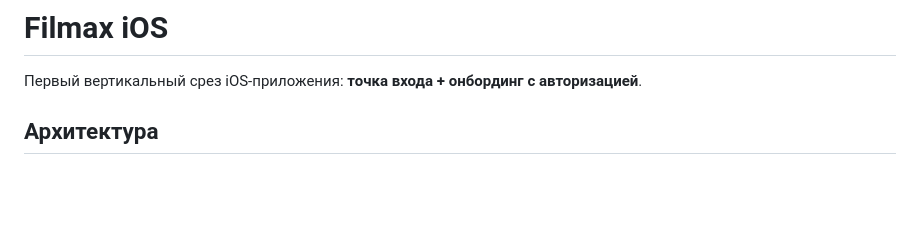
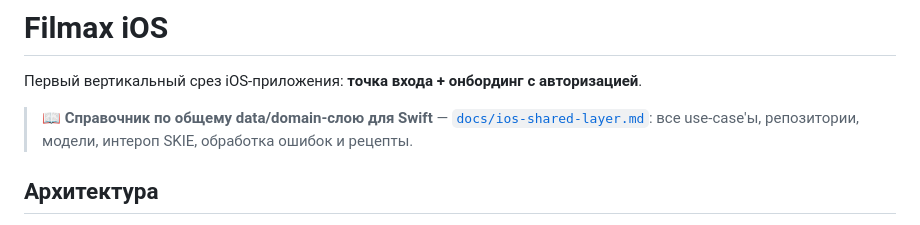
Before and after one commit to malyi-m-dev/filmax, a Markdown page: iosApp/README.md, the part around the change. Drawn GitHub-style; blank space fills up the shorter version.

```diff
--- a/iosApp/README.md
+++ b/iosApp/README.md
@@ -1,6 +1,8 @@
 # Filmax iOS
 
 Первый вертикальный срез iOS-приложения: **точка входа + онбординг с авторизацией**.
+
+> 📖 **Справочник по общему data/domain-слою для Swift** — [`docs/ios-shared-layer.md`](../docs/ios-shared-layer.md): все use-case'ы, репозитории, модели, интероп SKIE, обработка ошибок и рецепты.
 
 ## Архитектура
 - **Общее (KMP, `:shared`):** data + domain — репозитории, use-case'ы, модели, сеть, хранилище токенов (`multiplatform-settings`). Экспортируется как статический фреймворк `Shared`; **SKIE** даёт дружелюбный Swift-интероп (Flow → AsyncSequence, sealed → enum, suspend → async).
```
Also changed, not shown: docs/ios-shared-layer.md (added, +256 -0 lines).
